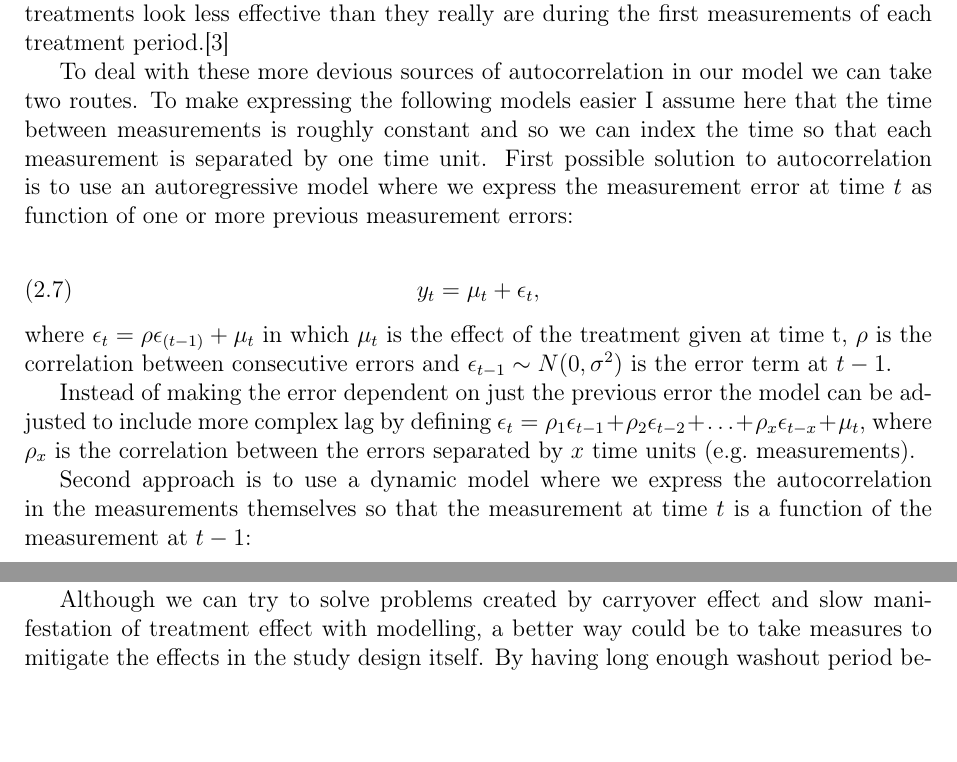
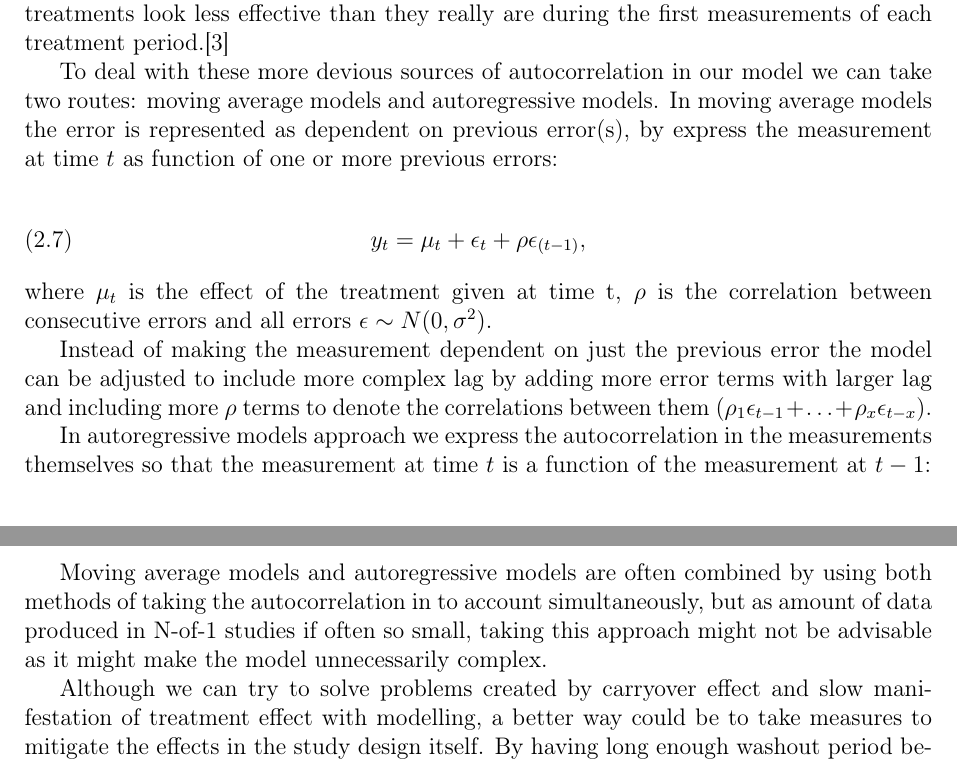
Before and after one commit to TuomoKareoja/hierarchical-bayes-nof1-thesis, a LaTeX thesis (report/Applying Bayesian Hierarchical Models to N-of-1 Trials.tex): two parts of pages 10 and 11 of 31, joined at a grey line, cut so that both start at the same text, the shorter picture padded with empty space. Compiled offline with pdfLaTeX.

Commit message:
cleaning up equations

```diff
--- a/report/Applying Bayesian Hierarchical Models to N-of-1 Trials.tex
+++ b/report/Applying Bayesian Hierarchical Models to N-of-1 Trials.tex
@@ -340,27 +339,25 @@ effects that manifest slowly can often give the opposite effect of carryover eff
 the treatments look less effective than they really are during the first measurements of
 each treatment period.\cite{stat}
 
-To deal with these more devious sources of autocorrelation in our model we can take two routes.
-To make expressing the following models easier I assume here that the time between measurements
-is roughly constant and so we can index the time so that each measurement is separated by one
-time unit. First possible solution to autocorrelation is to use an autoregressive model where
-we express the measurement error at time \(t\) as function of one or more previous measurement errors:
+To deal with these more devious sources of autocorrelation in our model we can take two routes:
+moving average models and autoregressive models.
+In moving average models the error is represented as dependent on previous error(s),
+by express the measurement at time \(t\) as function of one or more previous errors:
 
 \begin{def}\label{}
     \begin{equation}\label{}
-        y_t = \mu_t + \epsilon_t,
+        y_t = \mu_t + \epsilon_t + \rho\epsilon_{(t - 1)},
     \end{equation}
-\end{def}where \(\epsilon_t = \rho\epsilon_{(t - 1)} + \mu_t\) in which
-\(\mu_t\) is the effect of the treatment given at time t,
-\(\rho \) is the correlation between consecutive errors and
-\(\epsilon_{t-1} \sim N(0,\sigma^2) \) is the error term at \(t-1\).
+\end{def}where \(\mu_t\) is the effect of the treatment given at time t,
+\(\rho \) is the correlation between consecutive errors and all errors
+\(\epsilon \sim N(0,\sigma^2) \).
 
-Instead of making the error dependent on just the previous error the model can be adjusted
-to include more complex lag by defining \(\epsilon_t = \rho_1\epsilon_{t-1} +
-\rho_2\epsilon_{t-2} + \ldots + \rho_x\epsilon_{t-x} + \mu_t\), where \(\rho_x\) is the correlation
-between the errors separated by \(x\) time units (e.g.\ measurements).
+Instead of making the measurement dependent on just the previous error the model can be adjusted
+to include more complex lag by adding more error terms with larger lag and including more
+\(\rho \) terms to denote the correlations between them
+(\(\rho_1\epsilon_{t-1} + \ldots + \rho_x\epsilon_{t-x}\)).
 
-Second approach is to use a dynamic model where we express the autocorrelation in the measurements
+In autoregressive models approach we express the autocorrelation in the measurements
 themselves so that the measurement at time \(t\) is a function of the measurement at \(t-1\):
 
 \begin{def}\label{}
@@ -374,6 +371,11 @@ Although it can make more intuitive sense to the make whole observation dependen
 the previous observation, it is important to recognize that in this case the treatment effects
 \(\mu_t\) must be interpreted differently as they are in this case conditioned on
 previous measurements.
+
+Moving average models and autoregressive models are often combined by using both methods
+of taking the autocorrelation in to account simultaneously, but as amount of data produced in
+N-of-1 studies if often so small, taking this approach might not be advisable as it might
+make the model unnecessarily complex.
 
 Although we can try to solve problems created by carryover effect and slow manifestation
 of treatment effect with modelling, a better way could be to take
```
Also changed, not shown: figures/all_patients_no_trend_posterior_sampling.pdf (added), figures/all_patients_no_trend_posteriors.pdf (added), figures/all_patients_no_trend_traceplot.pdf (added), figures/all_patients_with_trend_posterior_sampling.pdf (added), figures/hierarchical_no_trend_posterior_sampling.pdf (added), figures/hierarchical_no_trend_traceplot.pdf (added), figures/hierarchical_with_trend_posterior_sampling.pdf (added), figures/hierarchical_with_trend_posteriors.pdf (added), figures/hierarchical_with_trend_traceplot.pdf (added), figures/measurements_timeline.pdf, figures/patient_parameter_distribution.pdf, figures/patient_parameter_relationships.pdf, figures/population_parameter_distributions.pdf, figures/single_patient_no_trend_posterior_sampling.pdf (added), 7 more files, 1 other file.
